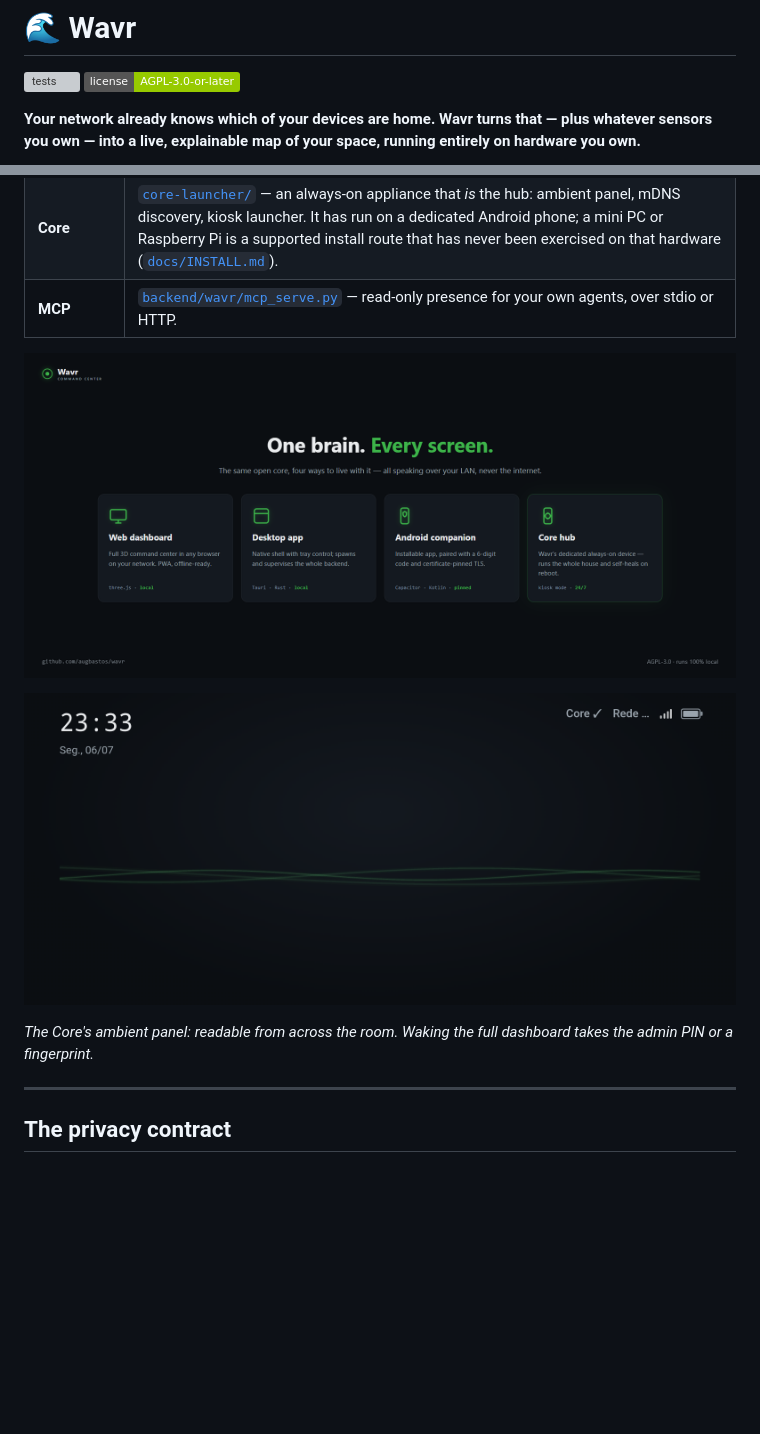
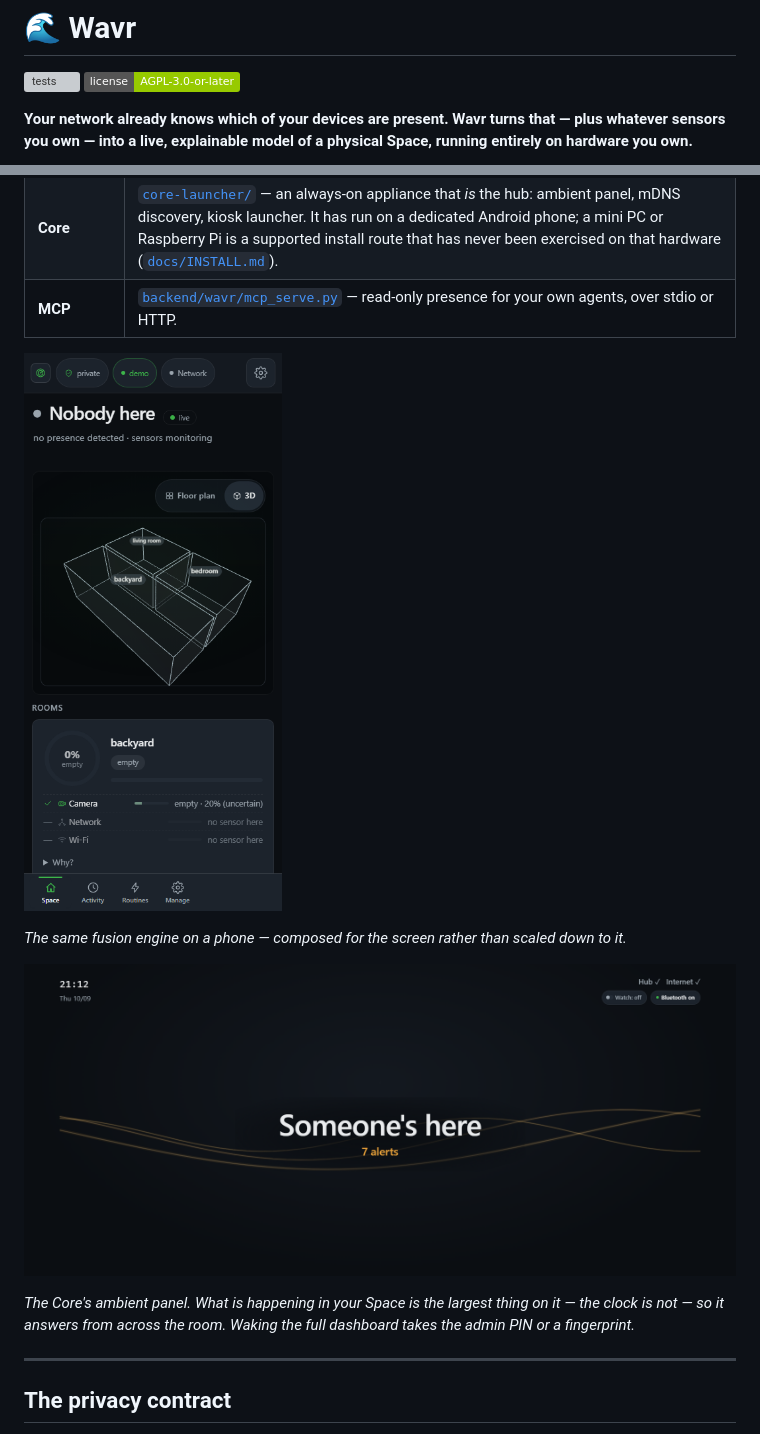
Before and after one commit to augbastos/wavr, a Markdown page: README.md, 2 parts joined by grey strips. GitHub-like rendering; pictures changed too: docs/img/core-panel.png, docs/img/mobile.png (added); badges without logos; blank space fills up the shorter version; grey boxes are pictures that could not be loaded.

Commit message:
readme: show the Wavr that exists now
Three of the four screenshots were from July. `demo.png` showed a navigation
renamed in 0.3.0 — Home / History / Network / Devices / System — and a
composition replaced in this release: the sensing meter as the dominant block,
the map in a right-hand column. `hero.gif` predates the same rename. Anyone
landing on this repository saw two versions of Wavr, one of them on screen and
one of them true.

Replaced with the current UI, and the captions with them. The Core panel's read
"glance-free status in the corners: clock, Core and network health" — the clock
is no longer the headline and the state is no longer in a corner, so the caption
now says what the surface does: what is happening in your Space is the largest
thing on it.

Also: a mobile screenshot in place of a platforms montage, because a real screen
argues better than a diagram of screens; one row in "What you get" for the
composition itself; and the opening line says "a physical Space" rather than "a
map of your space", which is the noun the product uses everywhere else.

Same number of images as before. Every relative link, image path, documented
command and the promised exit codes were checked against this tree.

```diff
--- a/README.md
+++ b/README.md
@@ -3,6 +3,6 @@
 [![tests](https://github.com/augbastos/wavr/actions/workflows/tests.yml/badge.svg)](https://github.com/augbastos/wavr/actions/workflows/tests.yml)
 [![license: AGPL-3.0-or-later](https://img.shields.io/badge/license-AGPL--3.0--or--later-green.svg)](LICENSE)
 
-**Your network already knows which of your devices are home. Wavr turns that — plus whatever sensors
-you own — into a live, explainable map of your space, running entirely on hardware you own.**
+**Your network already knows which of your devices are present. Wavr turns that — plus whatever sensors
+you own — into a live, explainable model of a physical Space, running entirely on hardware you own.**
 
@@ -87,12 +90,14 @@ what you need; add more later.
 | **Core** | [`core-launcher/`](core-launcher/) — an always-on appliance that *is* the hub: ambient panel, mDNS discovery, kiosk launcher. It has run on a dedicated Android phone; a mini PC or Raspberry Pi is a supported install route that has never been exercised on that hardware ([`docs/INSTALL.md`](docs/INSTALL.md)). |
 | **MCP** | [`backend/wavr/mcp_serve.py`](backend/wavr/) — read-only presence for your own agents, over stdio or HTTP. |
 
-![One brain, every screen — the same open core as a web dashboard, a Tauri desktop app, a certificate-pinned Android companion, and the always-on Core hub](docs/img/card-platforms.png)
+![The same Space view on a phone in portrait: the state headline, the map, and the rooms beneath it, with a bottom tab bar](docs/img/mobile.png)
 
-![The Wavr Core ambient panel — a calm green-wave presence face over a dark screen, with glance-free status in the corners: clock, Core and network health, Wi-Fi signal and battery](docs/img/core-panel.png)
+*The same fusion engine on a phone — composed for the screen rather than scaled down to it.*
 
-*The Core's ambient panel: readable from across the room. Waking the full dashboard takes the admin PIN
-or a fingerprint.*
+![The Wavr Core ambient panel — the state of the Space in large type at the centre of a dark screen, anything needing attention directly beneath it, an ambient wave behind, and the clock and connection health small in the corners](docs/img/core-panel.png)
+
+*The Core's ambient panel. What is happening in your Space is the largest thing on it — the clock is not — so it answers from across the room.
+Waking the full dashboard takes the admin PIN or a fingerprint.*
 
 ---
 
```
Also changed, not shown: other parts of README.md (+5 -2 lines), docs/img/room-evidence.png (added), docs/img/space.png (added).
